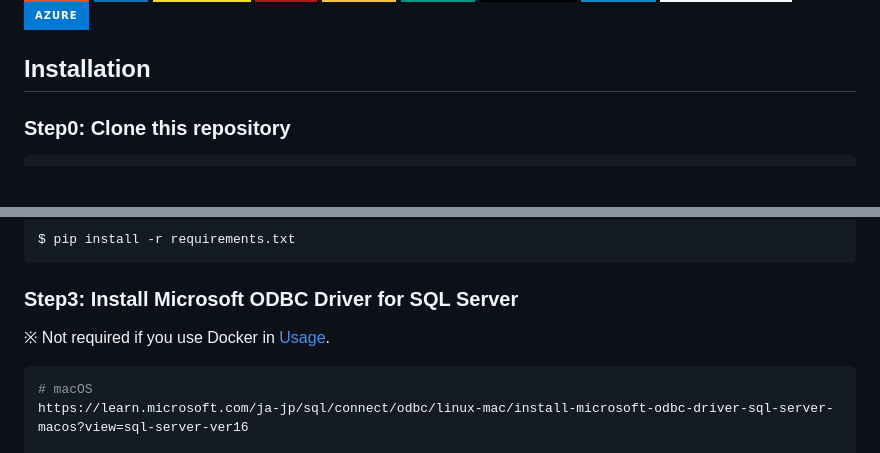
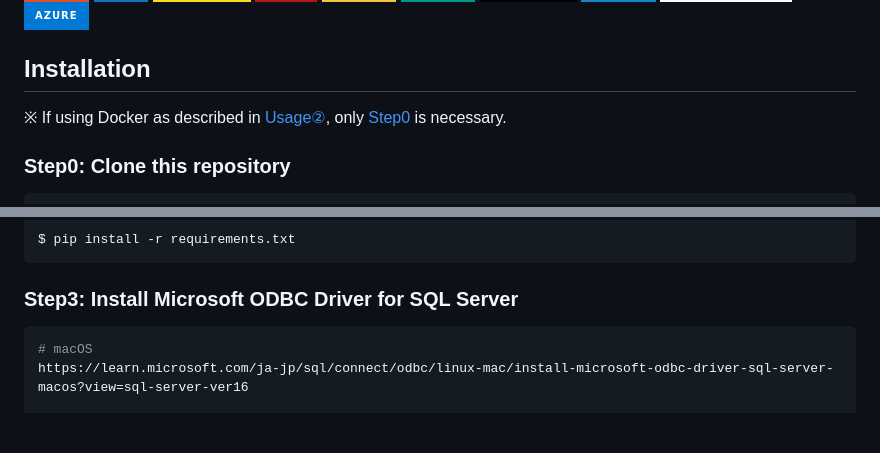
Before and after one commit to KorRyu3/TriPal, a Markdown page: README.md, 2 parts joined by grey strips. Drawn GitHub-style; badges without logos; blank space fills up the shorter version.

````diff
--- a/README.md
+++ b/README.md
@@ -24,6 +24,7 @@ TriPal is an AI service that **proposes travel plans** and provides **reservatio
 </p>
 
 ## Installation
+※ If using Docker as described in [Usage②](#usage-run-with-docker), only [Step0](#step0-clone-this-repository) is necessary.
 ### Step0: Clone this repository
 ```bash
 $ git clone https://github.com/KorRyu3/TriPal
@@ -52,7 +53,6 @@ $ pip install -r requirements.txt
 ```
 
 ### Step3: Install Microsoft ODBC Driver for SQL Server
-※ Not required if you use Docker in [Usage](#usage-run-with-docker).
 ```bash
 # macOS
 https://learn.microsoft.com/ja-jp/sql/connect/odbc/linux-mac/install-microsoft-odbc-driver-sql-server-macos?view=sql-server-ver16
````
Also changed, not shown: README_jp.md (+1 -1 lines).
